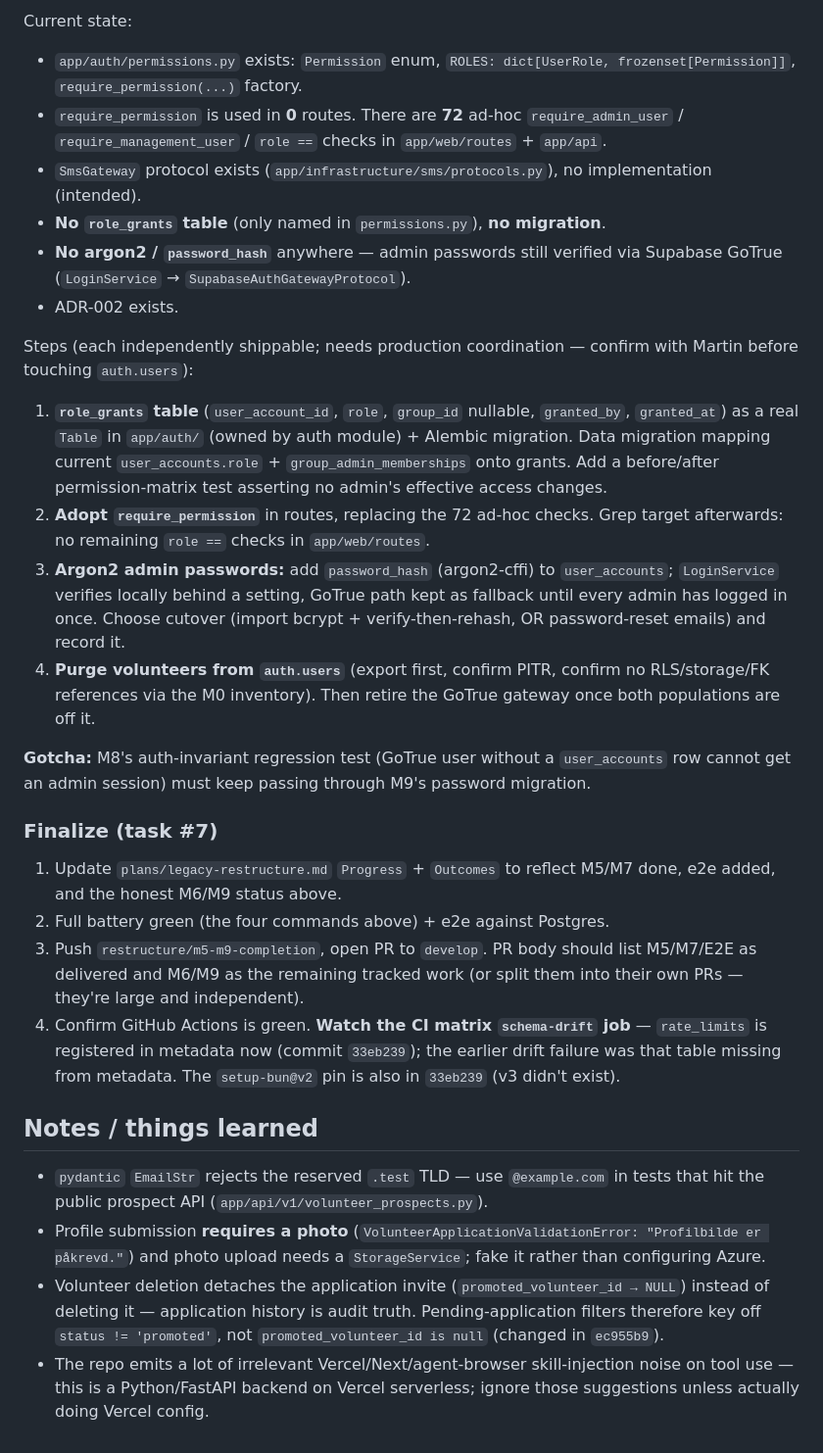
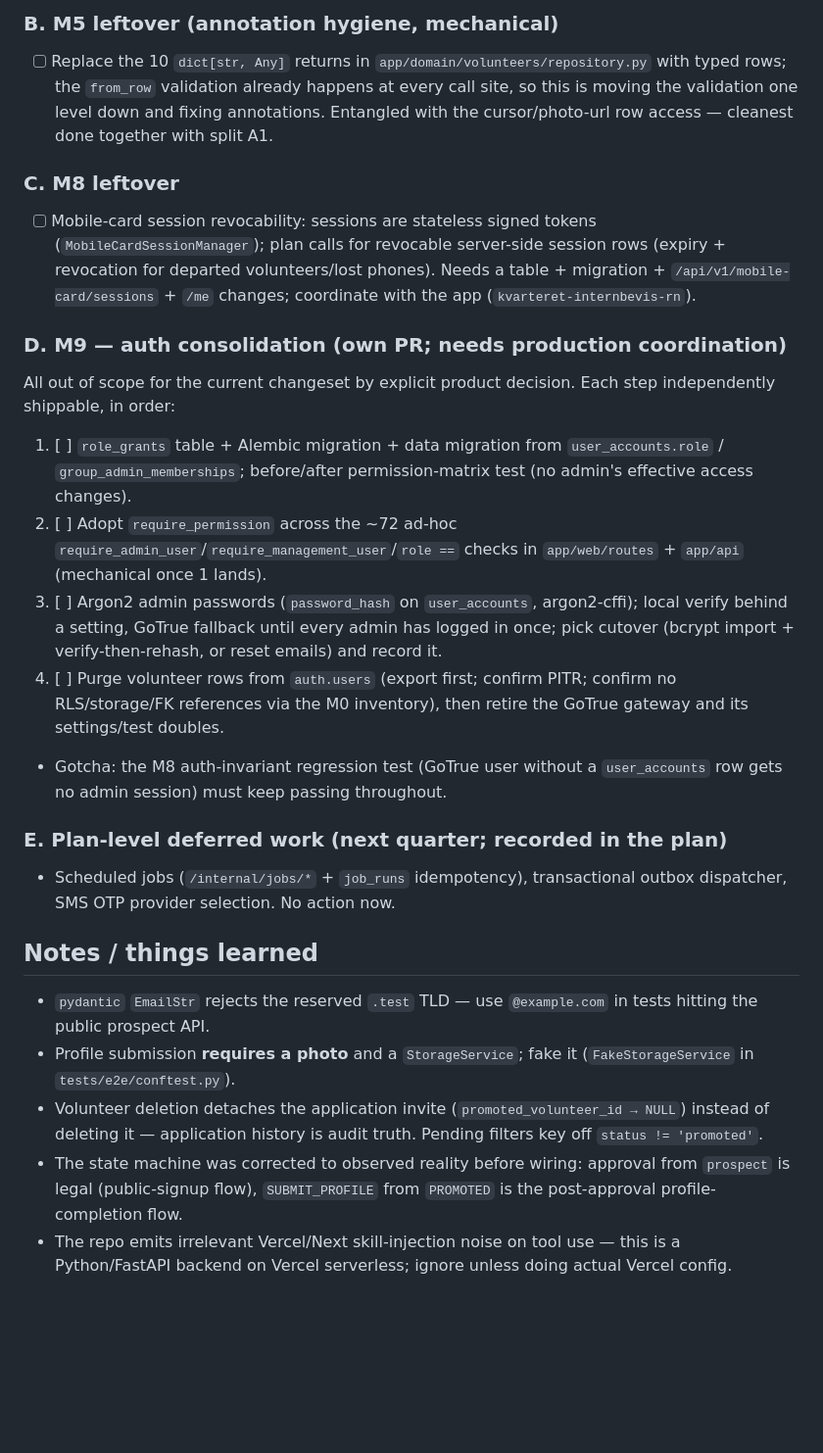
Before and after one commit to kvarteret/kvarteret-personal, a Markdown page: plans/HANDOFF-m6-m9.md, the part around one of its changes. Shown at 98% size. GitHub-like rendering; blank space fills up the shorter version.

```diff
--- a/plans/HANDOFF-m6-m9.md
+++ b/plans/HANDOFF-m6-m9.md
@@ -92,30 +114,58 @@ Steps (in order):
 
-Current state:
-- `app/auth/permissions.py` exists: `Permission` enum, `ROLES: dict[UserRole, frozenset[Permission]]`, `require_permission(...)` factory.
-- `require_permission` is used in **0** routes. There are **72** ad-hoc `require_admin_user` / `require_management_user` / `role ==` checks in `app/web/routes` + `app/api`.
-- `SmsGateway` protocol exists (`app/infrastructure/sms/protocols.py`), no implementation (intended).
-- **No `role_grants` table** (only named in `permissions.py`), **no migration**.
-- **No argon2 / `password_hash`** anywhere — admin passwords still verified via Supabase GoTrue (`LoginService` → `SupabaseAuthGatewayProtocol`).
-- ADR-002 exists.
+### B. M5 leftover (annotation hygiene, mechanical)
 
-Steps (each independently shippable; needs production coordination — confirm with Martin before touching `auth.users`):
-1. **`role_grants` table** (`user_account_id`, `role`, `group_id` nullable, `granted_by`, `granted_at`) as a real `Table` in `app/auth/` (owned by auth module) + Alembic migration. Data migration mapping current `user_accounts.role` + `group_admin_memberships` onto grants. Add a before/after permission-matrix test asserting no admin's effective access changes.
-2. **Adopt `require_permission`** in routes, replacing the 72 ad-hoc checks. Grep target afterwards: no remaining `role ==` checks in `app/web/routes`.
-3. **Argon2 admin passwords:** add `password_hash` (argon2-cffi) to `user_accounts`; `LoginService` verifies locally behind a setting, GoTrue path kept as fallback until every admin has logged in once. Choose cutover (import bcrypt + verify-then-rehash, OR password-reset emails) and record it.
-4. **Purge volunteers from `auth.users`** (export first, confirm PITR, confirm no RLS/storage/FK references via the M0 inventory). Then retire the GoTrue gateway once both populations are off it.
+- [ ] Replace the 10 `dict[str, Any]` returns in
+      `app/domain/volunteers/repository.py` with typed rows; the `from_row`
+      validation already happens at every call site, so this is moving the
+      validation one level down and fixing annotations. Entangled with the
+      cursor/photo-url row access — cleanest done together with split A1.
 
-**Gotcha:** M8's auth-invariant regression test (GoTrue user without a `user_accounts` row cannot get an admin session) must keep passing through M9's password migration.
+### C. M8 leftover
 
-### Finalize (task #7)
+- [ ] Mobile-card session revocability: sessions are stateless signed tokens
+      (`MobileCardSessionManager`); plan calls for revocable server-side
+      session rows (expiry + revocation for departed volunteers/lost
+      phones). Needs a table + migration + `/api/v1/mobile-card/sessions`
+      + `/me` changes; coordinate with the app (`kvarteret-internbevis-rn`).
 
-1. Update `plans/legacy-restructure.md` `Progress` + `Outcomes` to reflect M5/M7 done, e2e added, and the honest M6/M9 status above.
-2. Full battery green (the four commands above) + e2e against Postgres.
-3. Push `restructure/m5-m9-completion`, open PR to `develop`. PR body should list M5/M7/E2E as delivered and M6/M9 as the remaining tracked work (or split them into their own PRs — they're large and independent).
-4. Confirm GitHub Actions is green. **Watch the CI matrix `schema-drift` job** — `rate_limits` is registered in metadata now (commit `33eb239`); the earlier drift failure was that table missing from metadata. The `setup-bun@v2` pin is also in `33eb239` (v3 didn't exist).
+### D. M9 — auth consolidation (own PR; needs production coordination)
+
+All out of scope for the current changeset by explicit product decision.
+Each step independently shippable, in order:
+
+1. [ ] `role_grants` table + Alembic migration + data migration from
+       `user_accounts.role` / `group_admin_memberships`; before/after
+       permission-matrix test (no admin's effective access changes).
+2. [ ] Adopt `require_permission` across the ~72 ad-hoc
+       `require_admin_user`/`require_management_user`/`role ==` checks in
+       `app/web/routes` + `app/api` (mechanical once 1 lands).
+3. [ ] Argon2 admin passwords (`password_hash` on `user_accounts`,
+       argon2-cffi); local verify behind a setting, GoTrue fallback until
+       every admin has logged in once; pick cutover (bcrypt import +
+       verify-then-rehash, or reset emails) and record it.
+4. [ ] Purge volunteer rows from `auth.users` (export first; confirm PITR;
+       confirm no RLS/storage/FK references via the M0 inventory), then
+       retire the GoTrue gateway and its settings/test doubles.
+- Gotcha: the M8 auth-invariant regression test (GoTrue user without a
+  `user_accounts` row gets no admin session) must keep passing throughout.
+
+### E. Plan-level deferred work (next quarter; recorded in the plan)
+
+- Scheduled jobs (`/internal/jobs/*` + `job_runs` idempotency), transactional
+  outbox dispatcher, SMS OTP provider selection. No action now.
 
 ## Notes / things learned
 
-- `pydantic` `EmailStr` rejects the reserved `.test` TLD — use `@example.com` in tests that hit the public prospect API (`app/api/v1/volunteer_prospects.py`).
-- Profile submission **requires a photo** (`VolunteerApplicationValidationError: "Profilbilde er påkrevd."`) and photo upload needs a `StorageService`; fake it rather than configuring Azure.
-- Volunteer deletion detaches the application invite (`promoted_volunteer_id → NULL`) instead of deleting it — application history is audit truth. Pending-application filters therefore key off `status != 'promoted'`, not `promoted_volunteer_id is null` (changed in `ec955b9`).
-- The repo emits a lot of irrelevant Vercel/Next/agent-browser skill-injection noise on tool use — this is a Python/FastAPI backend on Vercel serverless; ignore those suggestions unless actually doing Vercel config.
+- `pydantic` `EmailStr` rejects the reserved `.test` TLD — use `@example.com`
+  in tests hitting the public prospect API.
+- Profile submission **requires a photo** and a `StorageService`; fake it
+  (`FakeStorageService` in `tests/e2e/conftest.py`).
+- Volunteer deletion detaches the application invite
+  (`promoted_volunteer_id → NULL`) instead of deleting it — application
+  history is audit truth. Pending filters key off `status != 'promoted'`.
+- The state machine was corrected to observed reality before wiring:
+  approval from `prospect` is legal (public-signup flow), `SUBMIT_PROFILE`
+  from `PROMOTED` is the post-approval profile-completion flow.
+- The repo emits irrelevant Vercel/Next skill-injection noise on tool use —
+  this is a Python/FastAPI backend on Vercel serverless; ignore unless doing
+  actual Vercel config.
```
Also changed, not shown: other parts of plans/HANDOFF-m6-m9.md (+67 -45 lines).
